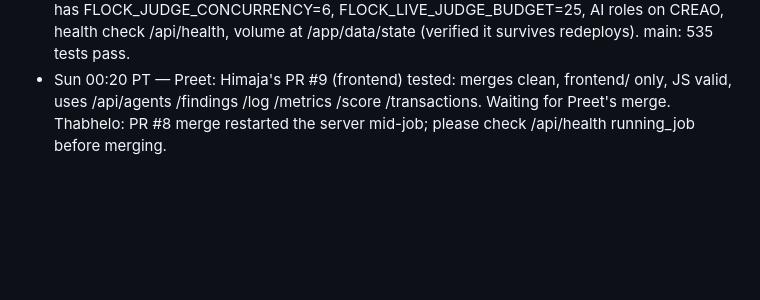
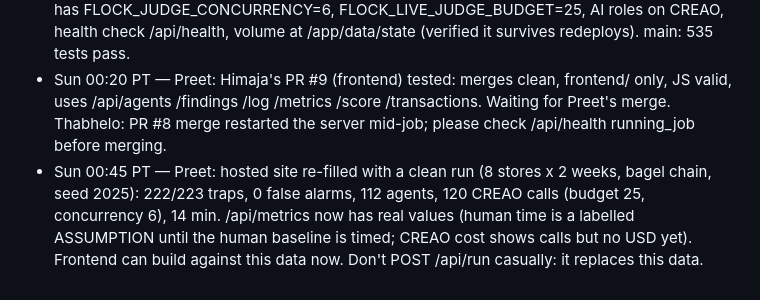
Before and after one commit to Preet37/FLOCK, a Markdown page: COORDINATION.md, the part around the change. Drawn GitHub-style; blank space fills up the shorter version.

Commit message:
Status log: hosted data refreshed

```diff
--- a/COORDINATION.md
+++ b/COORDINATION.md
@@ -67,3 +67,4 @@ Merged into main tonight: `preet/docs-sync`, `preet/frontend-api`, `preet/releas
 - Sun 00:00 PT — Preet's agent: DONE `preet/api-fixes` (on top of `preet/release-qa`, not pushed). QA bugs A2 (strict JSON, NaN -> null), A3 (per-thread stdout proxy: job output / score text no longer lost or mixed, server logs stay), A5 (bodyless 204), A6 (hmac token compare; /api/findings default = needs_human, state, risk desc), A7 (dashboard run history follows a temp store); dataset `source` is a readable label. Judging: `FLOCK_JUDGE_CONCURRENCY` (default 1 offline, 6 live; identical results) and `FLOCK_LIVE_JUDGE_BUDGET=N` (N riskiest get live judges, rest offline rules, marked; shown in /api/metrics cost card + run summary). Hosted demo: CONCURRENCY=6, BUDGET=25. Docs: API.md, DEPLOY.md, QA_REPORT.md. Test: `FLOCK_OFFLINE=1 pytest -q` (tests/test_api.py, tests/test_judge_concurrency.py).
 - Sun 00:20 PT — Preet: DONE merged `preet/frontend-api`, `preet/release-qa`, `preet/api-fixes` into main and deployed. Live site passes `scripts/smoke_hosted.py` 19/19. Railway now has FLOCK_JUDGE_CONCURRENCY=6, FLOCK_LIVE_JUDGE_BUDGET=25, AI roles on CREAO, health check /api/health, volume at /app/data/state (verified it survives redeploys). main: 535 tests pass.
 - Sun 00:20 PT — Preet: Himaja's PR #9 (frontend) tested: merges clean, frontend/ only, JS valid, uses /api/agents /findings /log /metrics /score /transactions. Waiting for Preet's merge. Thabhelo: PR #8 merge restarted the server mid-job; please check /api/health running_job before merging.
+- Sun 00:45 PT — Preet: hosted site re-filled with a clean run (8 stores x 2 weeks, bagel chain, seed 2025): 222/223 traps, 0 false alarms, 112 agents, 120 CREAO calls (budget 25, concurrency 6), 14 min. /api/metrics now has real values (human time is a labelled ASSUMPTION until the human baseline is timed; CREAO cost shows calls but no USD yet). Frontend can build against this data now. Don't POST /api/run casually: it replaces this data.
```
